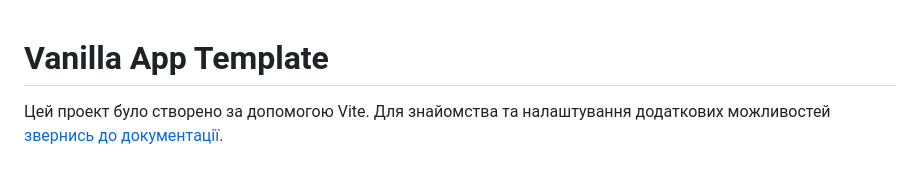
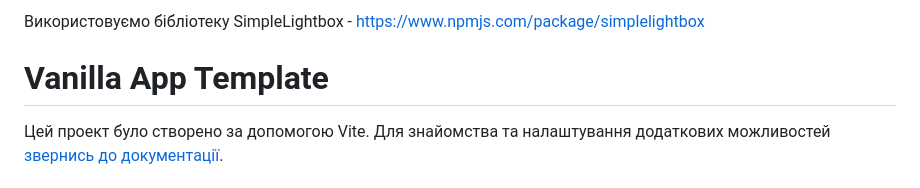
Before and after one commit to oxonomy14/goit-js-hw-09, a Markdown page: README.md, the part around the change. Drawn GitHub-style.

```diff
--- a/README.md
+++ b/README.md
@@ -1,3 +1,7 @@
+Використовуємо бібліотеку SimpleLightbox -  https://www.npmjs.com/package/simplelightbox
+
+
+
 # Vanilla App Template
 
 Цей проект було створено за допомогою Vite. Для знайомства та налаштування
```
